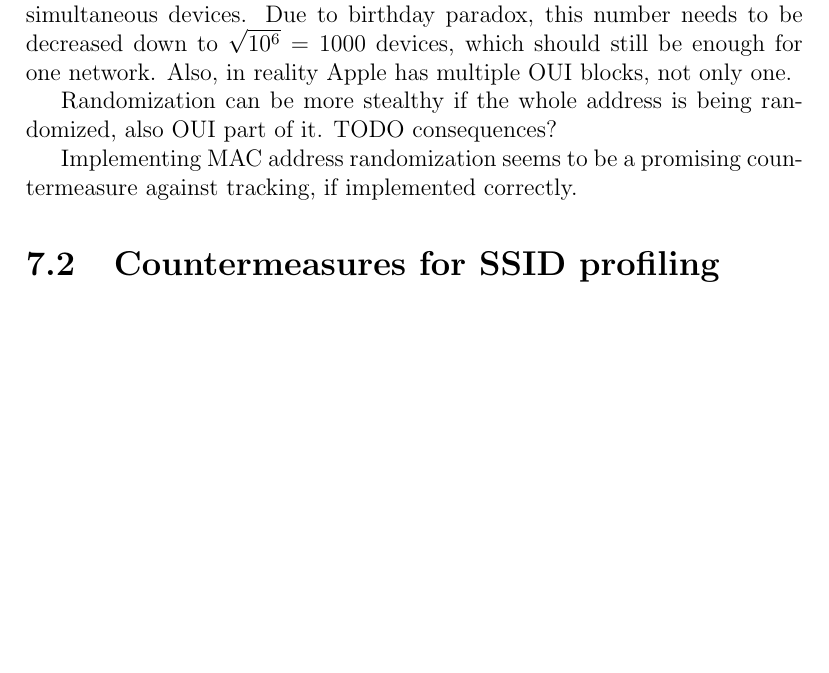
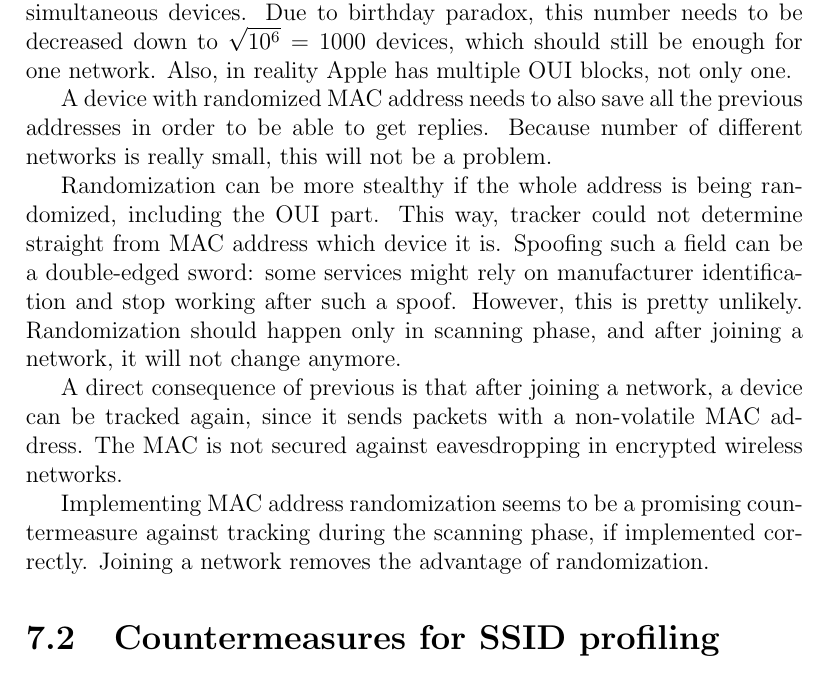
Before and after one commit to pekko/masterthesis, a LaTeX thesis (tex/thesis.tex): part of page 33 of 40 before the commit and part of page 33 of 41 after it, cut so that both start at the same text, the shorter picture padded with empty space. Compiled offline with pdfLaTeX.

Commit message:
countermeasures MAC tracking

```diff
--- a/tex/thesis.tex
+++ b/tex/thesis.tex
@@ -843,9 +843,13 @@ As iOS 8 is not yet released, we cannot study its behavior in detail. However, r
 
 We should look if there is enough space for randomizing new MAC address for every probe request without collisions. Suppose that an average device has $N = 15$ (TODO CHECK) SSIDs on their preferred network list. By randomizing only organizationally-controlled part of MAC address -- leaving OUI untouched, respecting its purpose -- a single OUI block can provide about 16 million different addresses, and give enough space for $M \approx 10^6$ simultaneous devices. Due to birthday paradox, this number needs to be decreased down to $\sqrt{10^6} = 1000$ devices, which should still be enough for one network. Also, in reality Apple has multiple OUI blocks, not only one.
 
-Randomization can be more stealthy if the whole address is being randomized, also OUI part of it. TODO consequences?
+A device with randomized MAC address needs to also save all the previous addresses in order to be able to get replies. Because number of different networks is really small, this will not be a problem.
 
-Implementing MAC address randomization seems to be a promising countermeasure against tracking, if implemented correctly.
+Randomization can be more stealthy if the whole address is being randomized, including the OUI part. This way, tracker could not determine straight from MAC address which device it is. Spoofing such a field can be a double-edged sword: some services might rely on manufacturer identification and stop working after such a spoof. However, this is pretty unlikely. Randomization should happen only in scanning phase, and after joining a network, it will not change anymore.
+
+A direct consequence of previous is that after joining a network, a device can be tracked again, since it sends packets with a non-volatile MAC address. The MAC is not secured against eavesdropping in encrypted wireless networks.
+
+Implementing MAC address randomization seems to be a promising countermeasure against tracking during the scanning phase, if implemented correctly. Joining a network removes the advantage of randomization.
 
 \section{Countermeasures for SSID profiling}
 \label{sec:countermeasures_ssid}
```
